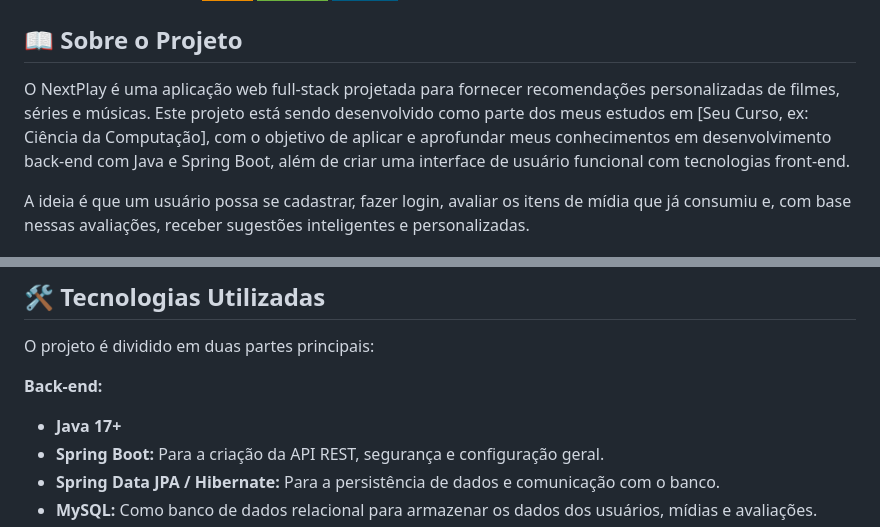
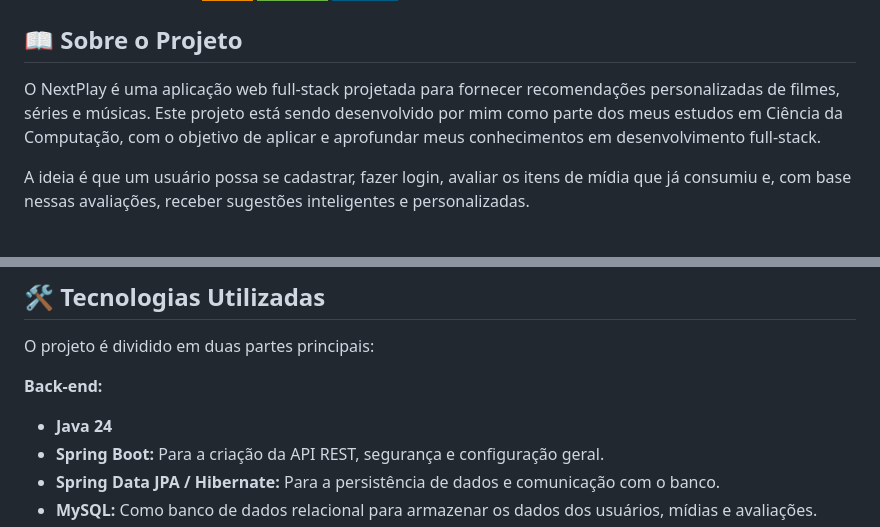
Before and after one commit to gildots13/Projeto-NextPlay, a Markdown page: README.md, 2 parts joined by grey strips. GitHub-like rendering; badges without logos.

Commit message:
Correção do arquivo README.md

```diff
--- a/README.md
+++ b/README.md
@@ -7,7 +7,7 @@
 
 ## 📖 Sobre o Projeto
 
-O NextPlay é uma aplicação web full-stack projetada para fornecer recomendações personalizadas de filmes, séries e músicas. Este projeto está sendo desenvolvido como parte dos meus estudos em [Seu Curso, ex: Ciência da Computação], com o objetivo de aplicar e aprofundar meus conhecimentos em desenvolvimento back-end com Java e Spring Boot, além de criar uma interface de usuário funcional com tecnologias front-end.
+O NextPlay é uma aplicação web full-stack projetada para fornecer recomendações personalizadas de filmes, séries e músicas. Este projeto está sendo desenvolvido por mim como parte dos meus estudos em Ciência da Computação, com o objetivo de aplicar e aprofundar meus conhecimentos em desenvolvimento full-stack.
 
 A ideia é que um usuário possa se cadastrar, fazer login, avaliar os itens de mídia que já consumiu e, com base nessas avaliações, receber sugestões inteligentes e personalizadas.
 
@@ -24,7 +24,7 @@ A ideia é que um usuário possa se cadastrar, fazer login, avaliar os itens de
 O projeto é dividido em duas partes principais:
 
 **Back-end:**
-* **Java 17+**
+* **Java 24**
 * **Spring Boot:** Para a criação da API REST, segurança e configuração geral.
 * **Spring Data JPA / Hibernate:** Para a persistência de dados e comunicação com o banco.
 * **MySQL:** Como banco de dados relacional para armazenar os dados dos usuários, mídias e avaliações.
```
Also changed, not shown: other parts of README.md (+1 -1 lines).
